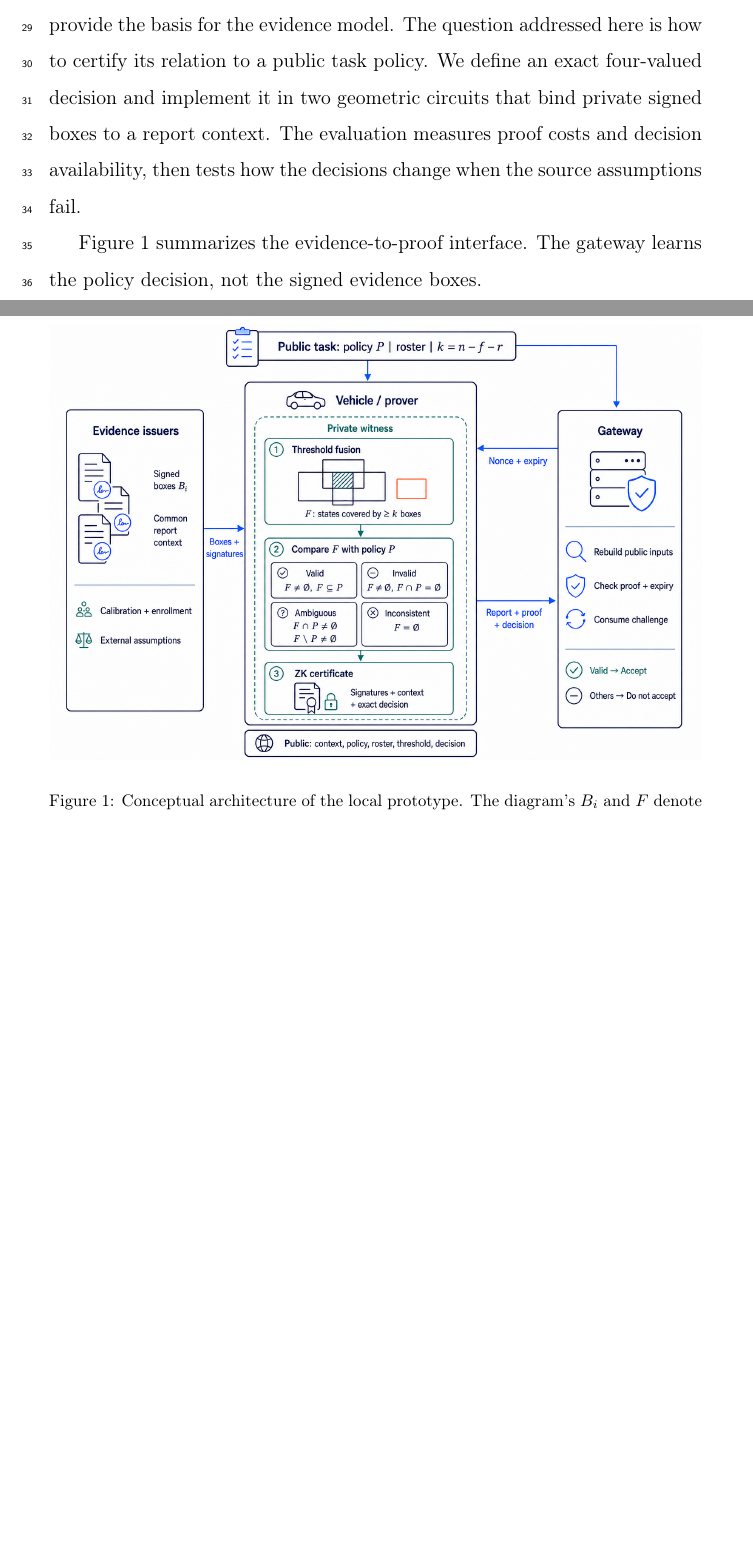
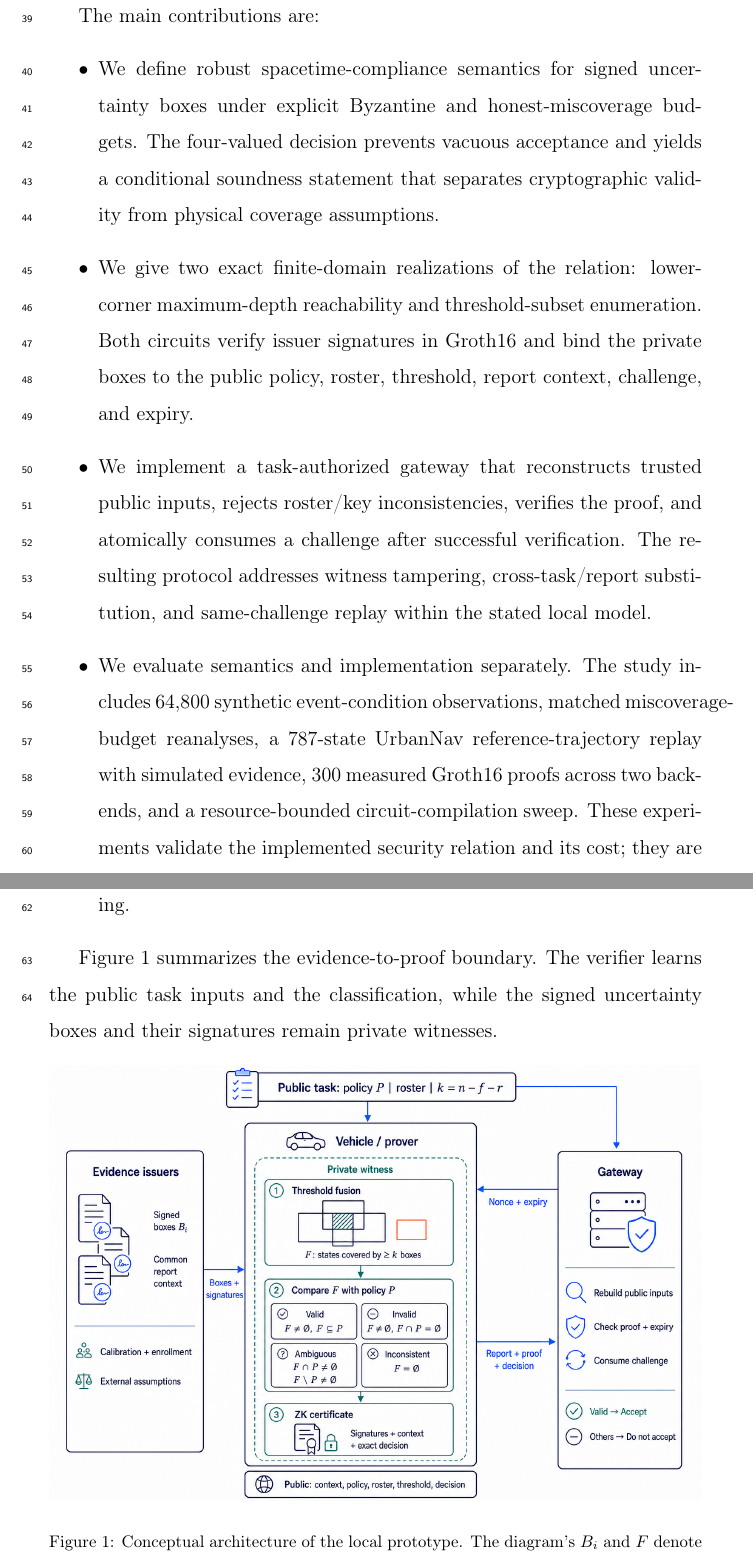
Before and after one commit to js110/Apaper, a LaTeX paper (paper_a/paper_a.tex): two parts of pages 3 and 4 of 43 before the commit and two parts of pages 4 and 5 of 44 after it, joined at a grey line, cut at the place of the change, the shorter picture padded with empty space. Compiled offline with pdfLaTeX.

Commit message:
Rewrite introduction and contribution positioning for JISA

```diff
--- a/paper_a/paper_a.tex
+++ b/paper_a/paper_a.tex
@@ -41,7 +41,15 @@ We formulate this problem as certification of a report's bound reference event.
 
-Fault-tolerant sensor fusion~\cite{Marzullo1990,BFTPoLoc} and private robust computation~\cite{PG,CRSF} provide the basis for the evidence model. The question addressed here is how to certify its relation to a public task policy. We define an exact four-valued decision and implement it in two geometric circuits that bind private signed boxes to a report context. The evaluation measures proof costs and decision availability, then tests how the decisions change when the source assumptions fail.
+The construction combines established fault-tolerant fusion ideas~\cite{Marzullo1990,BFTPoLoc,PG,CRSF} with zero-knowledge certification. The novelty is not a new SNARK primitive or a new sensor-fusion theorem. It is the security composition that turns robust uncertain evidence into a private, report-bound compliance certificate and makes the trust and calibration assumptions explicit.
 
-Figure~\ref{fig:architecture} summarizes the evidence-to-proof interface. The gateway learns the policy decision, not the signed evidence boxes.
+The main contributions are:
+\begin{itemize}
+ \item We define robust spacetime-compliance semantics for signed uncertainty boxes under explicit Byzantine and honest-miscoverage budgets. The four-valued decision prevents vacuous acceptance and yields a conditional soundness statement that separates cryptographic validity from physical coverage assumptions.
+ \item We give two exact finite-domain realizations of the relation: lower-corner maximum-depth reachability and threshold-subset enumeration. Both circuits verify issuer signatures in Groth16 and bind the private boxes to the public policy, roster, threshold, report context, challenge, and expiry.
+ \item We implement a task-authorized gateway that reconstructs trusted public inputs, rejects roster/key inconsistencies, verifies the proof, and atomically consumes a challenge after successful verification. The resulting protocol addresses witness tampering, cross-task/report substitution, and same-challenge replay within the stated local model.
+ \item We evaluate semantics and implementation separately. The study includes 64,800 synthetic event-condition observations, matched miscoverage-budget reanalyses, a 787-state UrbanNav reference-trajectory replay with simulated evidence, 300 measured Groth16 proofs across two backends, and a resource-bounded circuit-compilation sweep. These experiments validate the implemented security relation and its cost; they are not presented as field calibration of real multisource vehicular positioning.
+\end{itemize}
+
+Figure~\ref{fig:architecture} summarizes the evidence-to-proof boundary. The verifier learns the public task inputs and the classification, while the signed uncertainty boxes and their signatures remain private witnesses.
 \begin{figure}[htbp]
 \centering\includegraphics[width=\linewidth]{figures/system_architecture.png}
 \caption{Conceptual architecture of the local prototype. The diagram's $B_i$ and $F$ denote the evidence boxes $U_i$ and feasible set $\F$ used in the text. Issuers sign boxes bound to a common report context; the vehicle proves the robust decision using private evidence. The gateway checks the task-bound proof and expiry, consumes a verified challenge, and accepts only a valid decision. ``Inconsistent'' means proved evidence failure, not a missing signature. Calibration and trusted enrollment remain external assumptions. Icons do not imply physical issuer independence or deployment.}\label{fig:architecture}
```
Also changed, not shown: paper_a/paper_a.tex (17 more changed lines).
